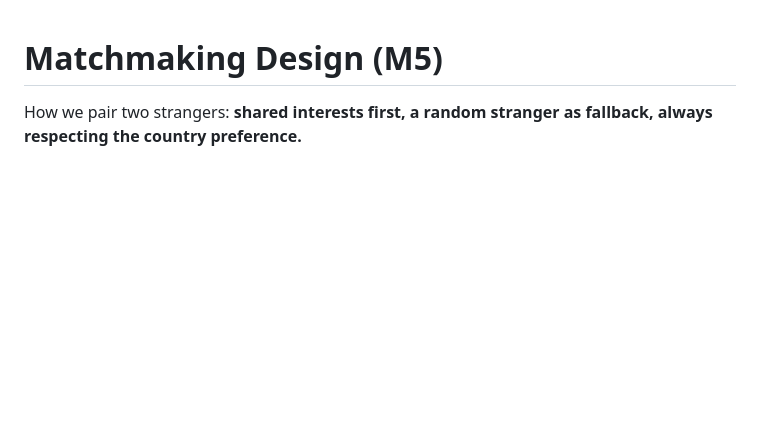
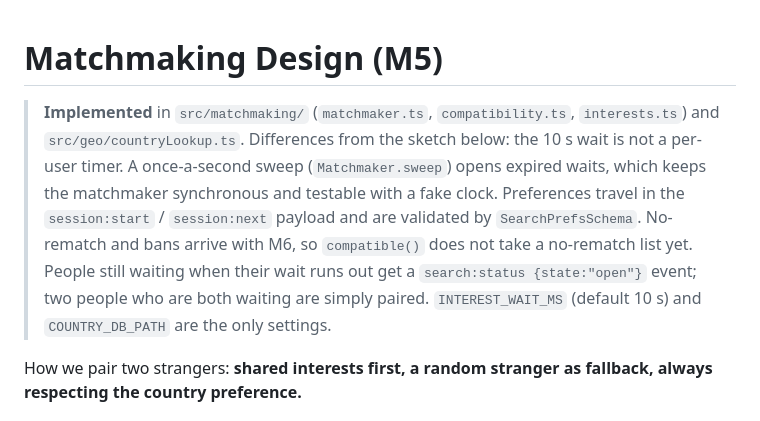
Before and after one commit to futuresfsake/realtime-chat, a Markdown page: docs/03-design/matchmaking.md, the part around the change. Drawn GitHub-style; blank space fills up the shorter version.

Commit message:
docs: update matchmaking for M5 matchmaking

```diff
--- a/docs/03-design/matchmaking.md
+++ b/docs/03-design/matchmaking.md
@@ -1,4 +1,6 @@
 # Matchmaking Design (M5)
+
+> **Implemented** in `src/matchmaking/` (`matchmaker.ts`, `compatibility.ts`, `interests.ts`) and `src/geo/countryLookup.ts`. Differences from the sketch below: the 10 s wait is not a per-user timer. A once-a-second sweep (`Matchmaker.sweep`) opens expired waits, which keeps the matchmaker synchronous and testable with a fake clock. Preferences travel in the `session:start` / `session:next` payload and are validated by `SearchPrefsSchema`. No-rematch and bans arrive with M6, so `compatible()` does not take a no-rematch list yet. People still waiting when their wait runs out get a `search:status {state:"open"}` event; two people who are both waiting are simply paired. `INTEREST_WAIT_MS` (default 10 s) and `COUNTRY_DB_PATH` are the only settings.
 
 How we pair two strangers: **shared interests first, a random stranger as fallback, always respecting the country preference.**
 
```
